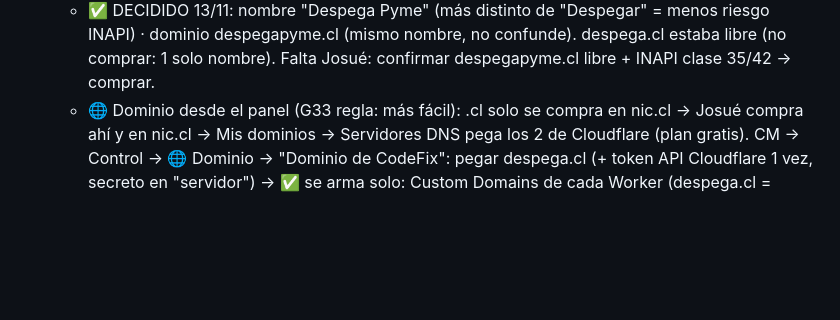
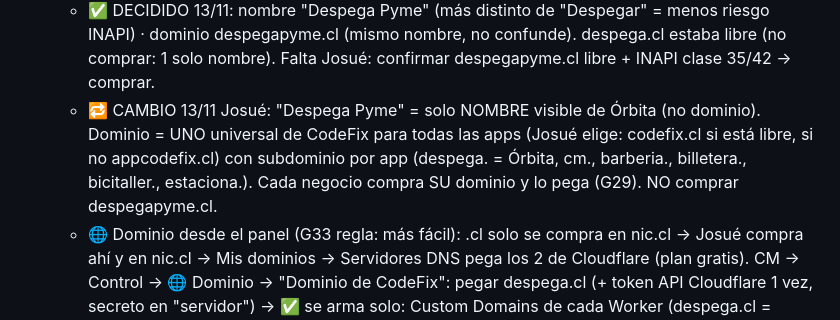
Before and after one commit to CodeFixService/SaaS, a Markdown page: PLAN.md, the part around the change. Rendered like a GitHub page; blank space fills up the shorter version.

Commit message:
PLAN: dominio universal CodeFix; Despega Pyme solo nombre
Co-Authored-By: Claude Opus 5.5 <noreply@anthropic.com>
Claude-Session: https://claude.ai/code/session_01YTGGBiN2GS6WnE9WUswip1

```diff
--- a/PLAN.md
+++ b/PLAN.md
@@ -110,6 +110,7 @@ G11 A4 + A5 + A6 + A9 ✅ · G12 C19 + C14 ✅ · G12b C15-C16 ✅ · G13 C17-C1
 - G33 · ✏️ Nombre nuevo para Órbita (antes de comprar dominio y lanzar): propuesta "Despega" (pyme que avanza, se entiende al tiro). Antes de cambiar: Josué revisa que esté libre en nic.cl (despega.cl) e INAPI (marca, clase 9/42); si no, alternativas "Pymax" o "Véndelo". Cambiar: textos visibles, manifest/íconos, correos, CM, LANZAMIENTO.md. NO cambiar repo, Worker ni Supabase (nombres internos).
   - 13/11 Josué: OK "Despega" si está libre y sin problema legal; si no, "Despega" + apellido (ej. "Despega Pyme"). ⚠️ Riesgo: "Despegar" (Despegar.com) es marca famosa → Josué revisa INAPI clases 35/42 antes de pagar. Un SOLO nombre visible (cliente y negocio ven lo mismo).
   - ✅ DECIDIDO 13/11: nombre "Despega Pyme" (más distinto de "Despegar" = menos riesgo INAPI) · dominio despegapyme.cl (mismo nombre, no confunde). despega.cl estaba libre (no comprar: 1 solo nombre). Falta Josué: confirmar despegapyme.cl libre + INAPI clase 35/42 → comprar.
+  - 🔁 CAMBIO 13/11 Josué: "Despega Pyme" = solo NOMBRE visible de Órbita (no dominio). Dominio = UNO universal de CodeFix para todas las apps (Josué elige: codefix.cl si está libre, si no appcodefix.cl) con subdominio por app (despega.<dominio> = Órbita, cm., barberia., billetera., bicitaller., estaciona.). Cada negocio compra SU dominio y lo pega (G29). NO comprar despegapyme.cl.
   - 🌐 Dominio desde el panel (G33 regla: más fácil): .cl solo se compra en nic.cl → Josué compra ahí y en nic.cl → Mis dominios → Servidores DNS pega los 2 de Cloudflare (plan gratis). CM → Control → 🌐 Dominio → "Dominio de CodeFix": pegar despega.cl (+ token API Cloudflare 1 vez, secreto en "servidor") → ✅ se arma solo: Custom Domains de cada Worker (despega.cl = Órbita, cm./barberia./… subdominios), todos los links visibles, QR, correos, compartir y manifest usan el dominio nuevo (cfx_config 'dominio_base' en CM y cada app; vacío = workers.dev como hoy). Checklist ⏳/✅ por paso.
   - Dominio del negocio (G29 ya existe): destino CNAME = tiendas.<dominio_base> automático; con el token, el Custom Hostname del negocio se agrega solo (hoy manual). El cliente ve el dominio del negocio; por dentro pasa por el nuestro.
 - G34 · 🧭 Panel universal en el CM: eliminar el panel de administrador DENTRO de cada app (Órbita apps/admin, Barbería, Billetera, BiciTaller, Estaciona; ⛔ Cerebro NO se toca). Primero inventariar qué hace cada uno que el CM no hace y llevarlo al CM → Apps → cada app (ajustes por app) y al lado Resumen/Control; QR de cada app en el CM. Recién cuando todo esté en el CM y probado, quitar el panel de la app (sin perder funciones).
```
